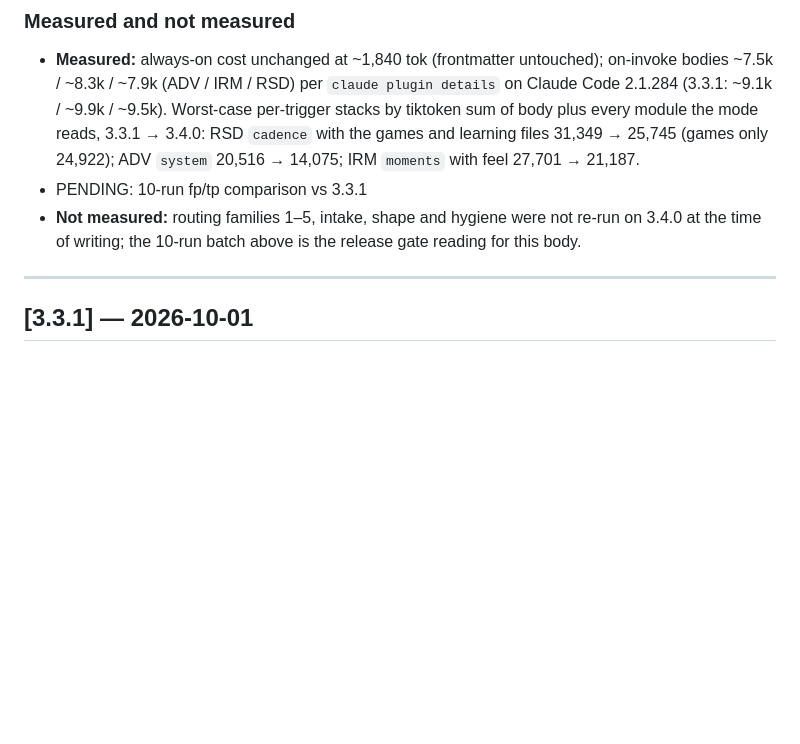
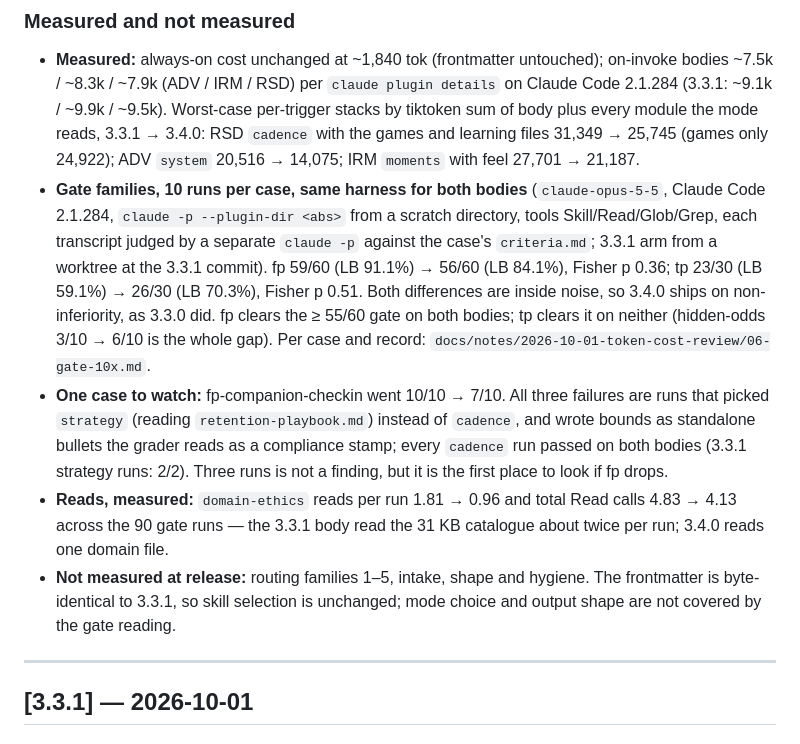
Before and after one commit to ajitta/Game-Engagement-Retention-Skills, a Markdown page: CHANGELOG.md, the part around the change. Rendered like a GitHub page; blank space fills up the shorter version.

Commit message:
3.4.0: record 10-run gate reading (fp 56/60, tp 26/30 vs 3.3.1 59/60, 23/30)

```diff
--- a/CHANGELOG.md
+++ b/CHANGELOG.md
@@ -29,8 +29,10 @@ All three skills fire on the same frontmatter as 3.3.1 — nothing routes differ
 ### Measured and not measured
 
 - **Measured:** always-on cost unchanged at ~1,840 tok (frontmatter untouched); on-invoke bodies ~7.5k / ~8.3k / ~7.9k (ADV / IRM / RSD) per `claude plugin details` on Claude Code 2.1.284 (3.3.1: ~9.1k / ~9.9k / ~9.5k). Worst-case per-trigger stacks by tiktoken sum of body plus every module the mode reads, 3.3.1 → 3.4.0: RSD `cadence` with the games and learning files 31,349 → 25,745 (games only 24,922); ADV `system` 20,516 → 14,075; IRM `moments` with feel 27,701 → 21,187.
-- PENDING: 10-run fp/tp comparison vs 3.3.1
-- **Not measured:** routing families 1–5, intake, shape and hygiene were not re-run on 3.4.0 at the time of writing; the 10-run batch above is the release gate reading for this body.
+- **Gate families, 10 runs per case, same harness for both bodies** (`claude-opus-5-5`, Claude Code 2.1.284, `claude -p --plugin-dir <abs>` from a scratch directory, tools Skill/Read/Glob/Grep, each transcript judged by a separate `claude -p` against the case's `criteria.md`; 3.3.1 arm from a worktree at the 3.3.1 commit). fp 59/60 (LB 91.1%) → 56/60 (LB 84.1%), Fisher p 0.36; tp 23/30 (LB 59.1%) → 26/30 (LB 70.3%), Fisher p 0.51. Both differences are inside noise, so 3.4.0 ships on non-inferiority, as 3.3.0 did. fp clears the ≥ 55/60 gate on both bodies; tp clears it on neither (hidden-odds 3/10 → 6/10 is the whole gap). Per case and record: `docs/notes/2026-10-01-token-cost-review/06-gate-10x.md`.
+- **One case to watch:** fp-companion-checkin went 10/10 → 7/10. All three failures are runs that picked `strategy` (reading `retention-playbook.md`) instead of `cadence`, and wrote bounds as standalone bullets the grader reads as a compliance stamp; every `cadence` run passed on both bodies (3.3.1 strategy runs: 2/2). Three runs is not a finding, but it is the first place to look if fp drops.
+- **Reads, measured:** `domain-ethics` reads per run 1.81 → 0.96 and total Read calls 4.83 → 4.13 across the 90 gate runs — the 3.3.1 body read the 31 KB catalogue about twice per run; 3.4.0 reads one domain file.
+- **Not measured at release:** routing families 1–5, intake, shape and hygiene. The frontmatter is byte-identical to 3.3.1, so skill selection is unchanged; mode choice and output shape are not covered by the gate reading.
 
 ---
 
```
Also changed, not shown: 1 other file.
